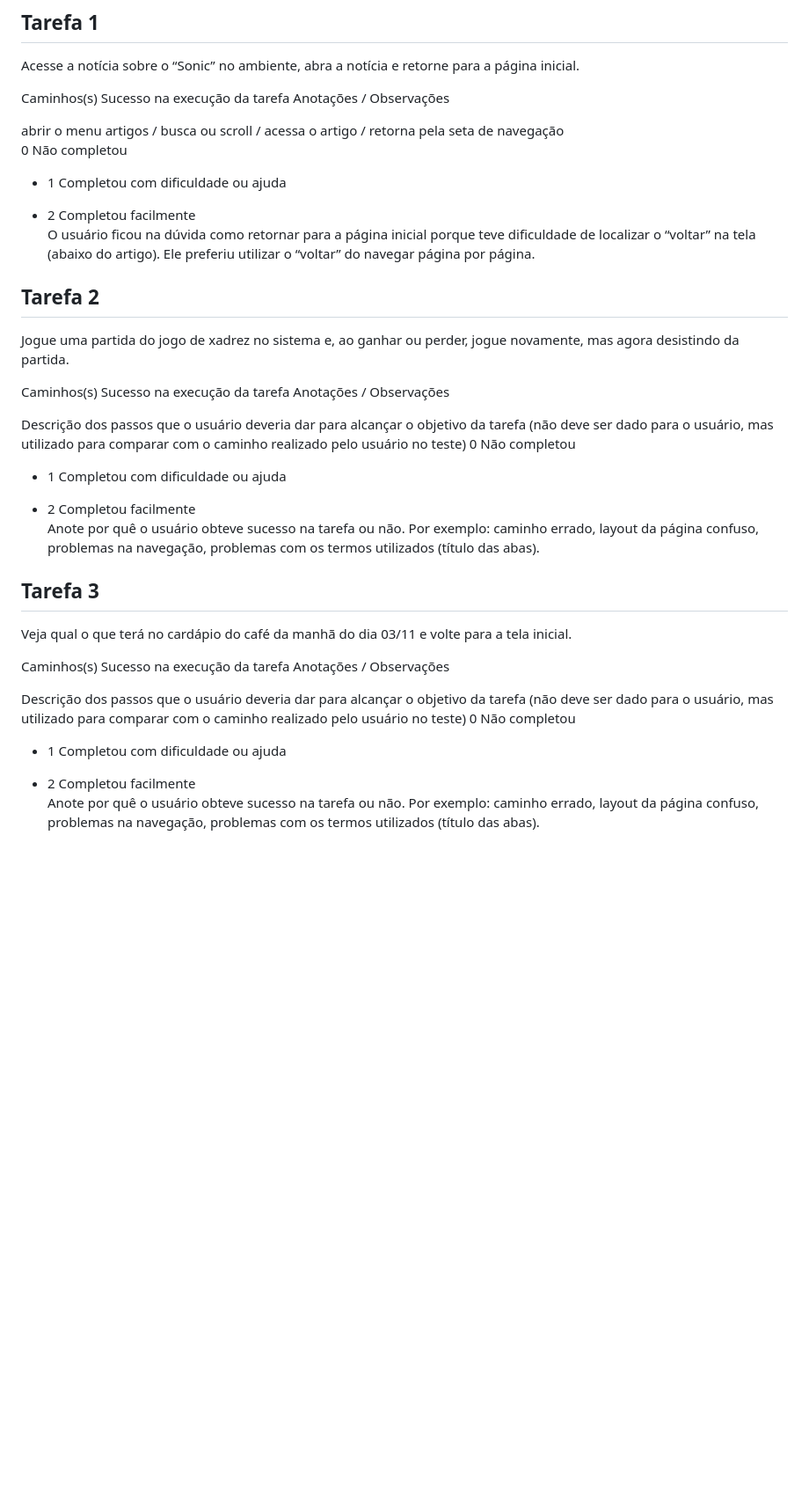
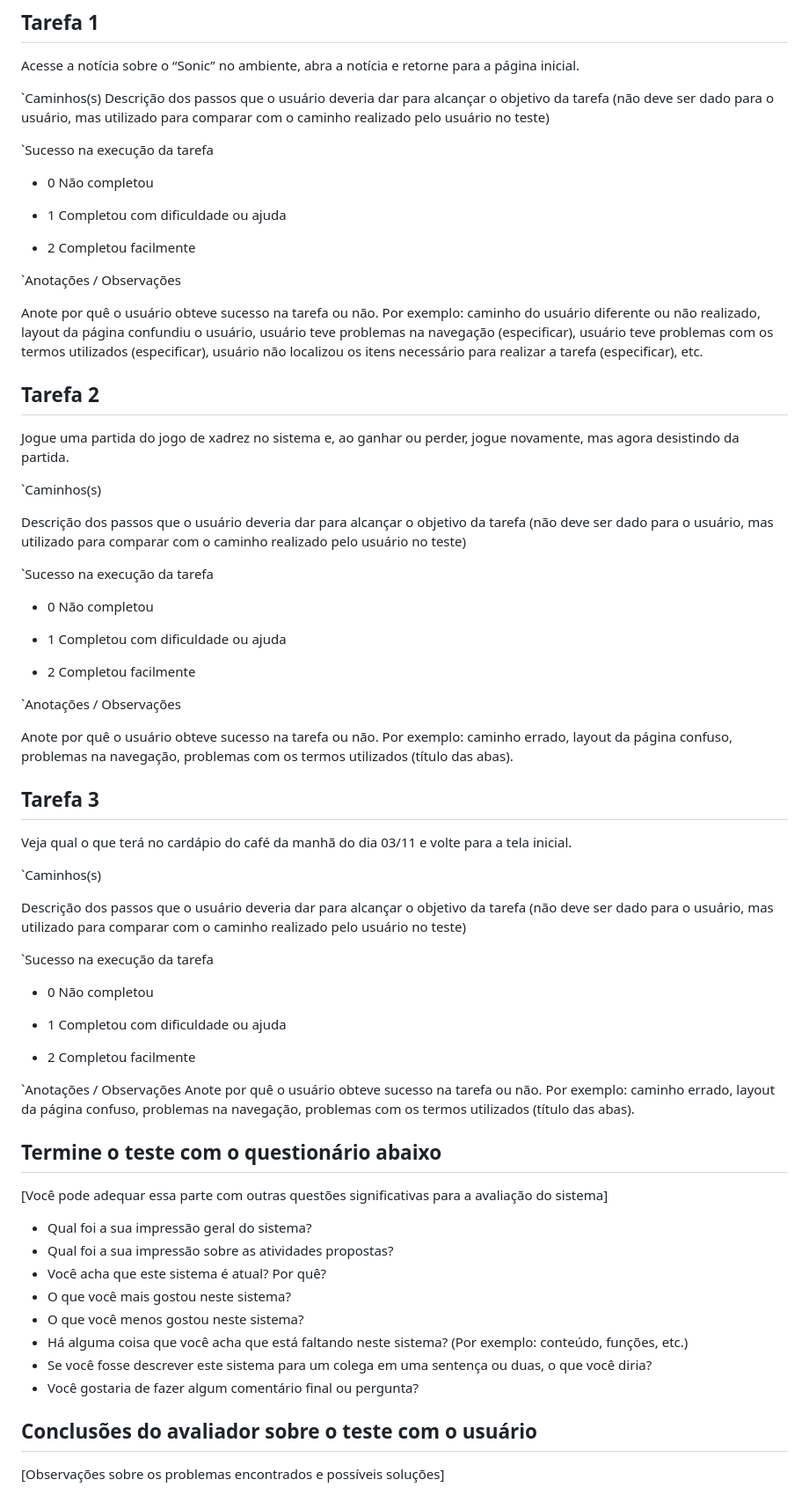
Before and after one commit to Gilberto-Modesto/gestao-de-oficinas.github.io, a Markdown page: readme.md, the part around the change. Shown at 88% size. Drawn GitHub-style; blank space fills up the shorter version.

```diff
--- a/readme.md
+++ b/readme.md
@@ -69,12 +69,11 @@ Você é um paciente do Hospital São Francisco e está na sala de espera de hem
 ## Tarefa 1
 Acesse a notícia sobre o “Sonic” no ambiente, abra a notícia e retorne para a página inicial.
 
-Caminhos(s)
-	Sucesso na execução da tarefa	Anotações / Observações
+`Caminhos(s)
+	Descrição dos passos que o usuário deveria dar para alcançar o objetivo da tarefa (não deve ser dado para o usuário, mas utilizado para comparar com o caminho realizado pelo usuário no teste)
 
-
-abrir o menu artigos / busca  ou scroll / acessa o artigo / retorna pela seta de navegação
-0
+`Sucesso na execução da tarefa
+* 0
 Não completou
 
 * 1
@@ -82,17 +81,21 @@ Completou com dificuldade ou ajuda
 
 * 2
 Completou facilmente
-O usuário ficou na dúvida como retornar para a página inicial porque teve dificuldade de localizar o “voltar” na tela (abaixo do artigo). Ele preferiu utilizar o “voltar” do navegar página por página.
+
+ `Anotações / Observações
+
+ Anote por quê o usuário obteve sucesso na tarefa ou não. Por exemplo: caminho do usuário diferente ou não realizado, layout da página confundiu o usuário, usuário teve problemas na navegação (especificar), usuário teve problemas com os termos utilizados (especificar), usuário não localizou os itens necessário para realizar a tarefa (especificar), etc.
+
 
 ## Tarefa 2
 Jogue uma partida do jogo de xadrez no sistema e, ao ganhar ou perder, jogue novamente, mas agora desistindo da partida.
 
-Caminhos(s)
-	Sucesso na execução da tarefa	Anotações / Observações
-
+`Caminhos(s)
 
 Descrição dos passos que o usuário deveria dar para alcançar o objetivo da tarefa (não deve ser dado para o usuário, mas utilizado para comparar com o caminho realizado pelo usuário no teste)
-0
+
+`Sucesso na execução da tarefa
+* 0
 Não completou
 
 * 1
@@ -100,6 +103,9 @@ Completou com dificuldade ou ajuda
 
 * 2
 Completou facilmente
+
+`Anotações / Observações
+
 Anote por quê o usuário obteve sucesso na tarefa ou não. Por exemplo: caminho errado, layout da página confuso, problemas na navegação, problemas com os termos utilizados (título das abas).
 
 
@@ -110,17 +116,38 @@ Anote por quê o usuário obteve sucesso na tarefa ou não. Por exemplo: caminho
 ## Tarefa 3
 Veja qual o que terá no cardápio do café da manhã do dia 03/11 e volte para a tela inicial.
 
-Caminhos(s)
-	Sucesso na execução da tarefa	Anotações / Observações
+`Caminhos(s)
+
 
 
 Descrição dos passos que o usuário deveria dar para alcançar o objetivo da tarefa (não deve ser dado para o usuário, mas utilizado para comparar com o caminho realizado pelo usuário no teste)
-0
-Não completou
+
+`Sucesso na execução da tarefa
+
+* 0
+  Não completou
 
 * 1
-Completou com dificuldade ou ajuda
+  Completou com dificuldade ou ajuda
 
 * 2
 Completou facilmente
+
+`Anotações / Observações
 Anote por quê o usuário obteve sucesso na tarefa ou não. Por exemplo: caminho errado, layout da página confuso, problemas na navegação, problemas com os termos utilizados (título das abas).
+
+
+## Termine o teste com o questionário abaixo
+[Você pode adequar essa parte com outras questões significativas para a avaliação do sistema]
+
+* Qual foi a sua impressão geral do sistema?
+* Qual foi a sua impressão sobre as atividades propostas?
+* Você acha que este sistema é atual? Por quê?
+* O que você mais gostou neste sistema?
+* O que você menos gostou neste sistema?
+* Há alguma coisa que você acha que está faltando neste sistema? (Por exemplo: conteúdo, funções, etc.)
+* Se você fosse descrever este sistema para um colega em uma sentença ou duas, o que você diria?
+* Você gostaria de fazer algum comentário final ou pergunta?
+
+## Conclusões do avaliador sobre o teste com o usuário
+[Observações sobre os problemas encontrados e possíveis soluções]
```
